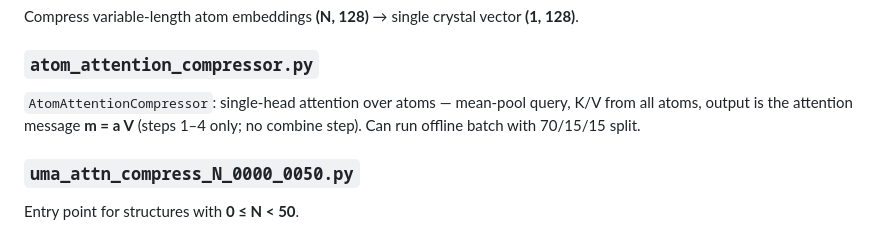
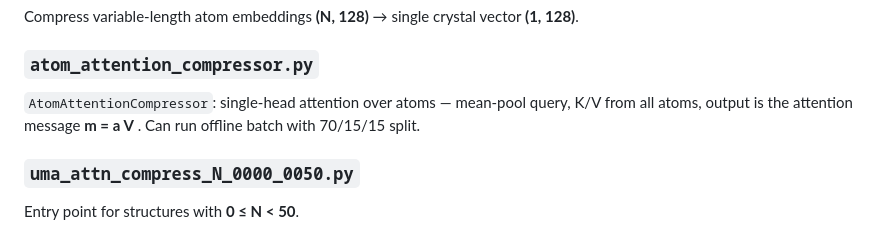
Before and after one commit to Damonbreaker/AUTOENCODER-FOR-CIF-GENERATION, a Markdown page: GITHUB_README.md, the part around the change. Rendered like a GitHub page.

```diff
--- a/GITHUB_README.md
+++ b/GITHUB_README.md
@@ -148,7 +148,7 @@ Loads pretrained UMA backbone (`uma-m-1p1` by default), runs `backbone.forward()
 Compress variable-length atom embeddings **(N, 128)** → single crystal vector **(1, 128)**.
 
 ### `atom_attention_compressor.py`
-`AtomAttentionCompressor`: single-head attention over atoms — mean-pool query, K/V from all atoms, output is the attention message **m = a V** (steps 1–4 only; no combine step). Can run offline batch with 70/15/15 split.
+`AtomAttentionCompressor`: single-head attention over atoms — mean-pool query, K/V from all atoms, output is the attention message **m = a V** . Can run offline batch with 70/15/15 split.
 
 ### `uma_attn_compress_N_0000_0050.py`
 Entry point for structures with **0 ≤ N < 50**.
```
